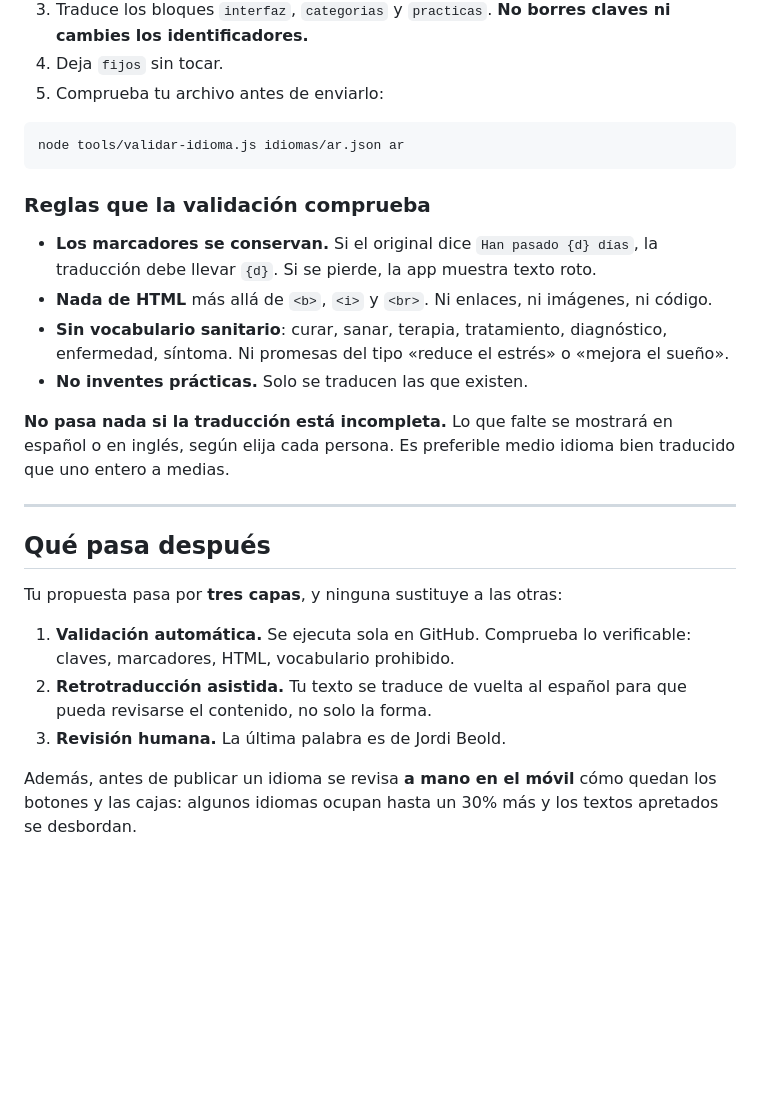
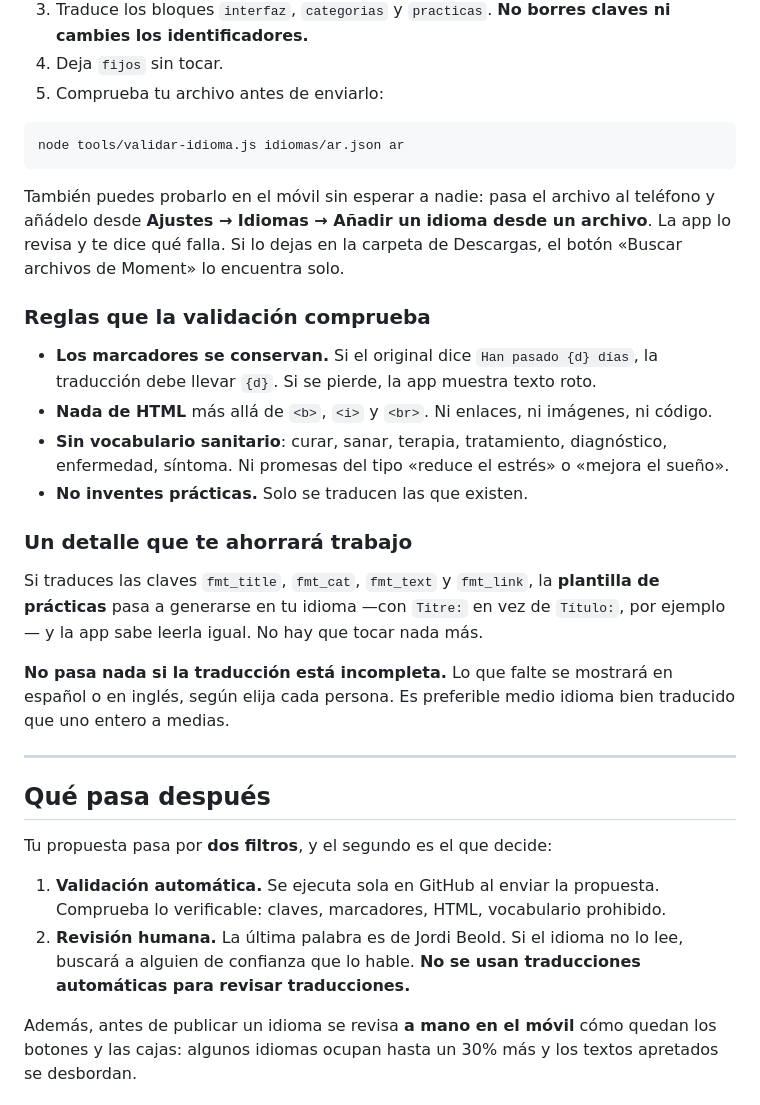
Before and after one commit to jordiva89/moment, a Markdown page: TRADUCIR.md, the part around the change. Drawn GitHub-style; blank space fills up the shorter version.

````diff
--- a/TRADUCIR.md
+++ b/TRADUCIR.md
@@ -62,6 +62,11 @@ sus propios momentos, no el de la app).
 node tools/validar-idioma.js idiomas/ar.json ar
 ```
 
+También puedes probarlo en el móvil sin esperar a nadie: pasa el archivo al
+teléfono y añádelo desde **Ajustes → Idiomas → Añadir un idioma desde un
+archivo**. La app lo revisa y te dice qué falla. Si lo dejas en la carpeta de
+Descargas, el botón «Buscar archivos de Moment» lo encuentra solo.
+
 ### Reglas que la validación comprueba
 
 - **Los marcadores se conservan.** Si el original dice `Han pasado {d} días`, la
@@ -72,6 +77,12 @@ node tools/validar-idioma.js idiomas/ar.json ar
   enfermedad, síntoma. Ni promesas del tipo «reduce el estrés» o «mejora el sueño».
 - **No inventes prácticas.** Solo se traducen las que existen.
 
+### Un detalle que te ahorrará trabajo
+
+Si traduces las claves `fmt_title`, `fmt_cat`, `fmt_text` y `fmt_link`, la
+**plantilla de prácticas** pasa a generarse en tu idioma —con `Titre:` en vez de
+`Título:`, por ejemplo— y la app sabe leerla igual. No hay que tocar nada más.
+
 **No pasa nada si la traducción está incompleta.** Lo que falte se mostrará en
 español o en inglés, según elija cada persona. Es preferible medio idioma bien
 traducido que uno entero a medias.
@@ -80,13 +91,13 @@ traducido que uno entero a medias.
 
 ## Qué pasa después
 
-Tu propuesta pasa por **tres capas**, y ninguna sustituye a las otras:
+Tu propuesta pasa por **dos filtros**, y el segundo es el que decide:
 
-1. **Validación automática.** Se ejecuta sola en GitHub. Comprueba lo verificable:
-   claves, marcadores, HTML, vocabulario prohibido.
-2. **Retrotraducción asistida.** Tu texto se traduce de vuelta al español para que
-   pueda revisarse el contenido, no solo la forma.
-3. **Revisión humana.** La última palabra es de Jordi Beold.
+1. **Validación automática.** Se ejecuta sola en GitHub al enviar la propuesta.
+   Comprueba lo verificable: claves, marcadores, HTML, vocabulario prohibido.
+2. **Revisión humana.** La última palabra es de Jordi Beold. Si el idioma no lo
+   lee, buscará a alguien de confianza que lo hable. **No se usan traducciones
+   automáticas para revisar traducciones.**
 
 Además, antes de publicar un idioma se revisa **a mano en el móvil** cómo quedan
 los botones y las cajas: algunos idiomas ocupan hasta un 30% más y los textos
````
